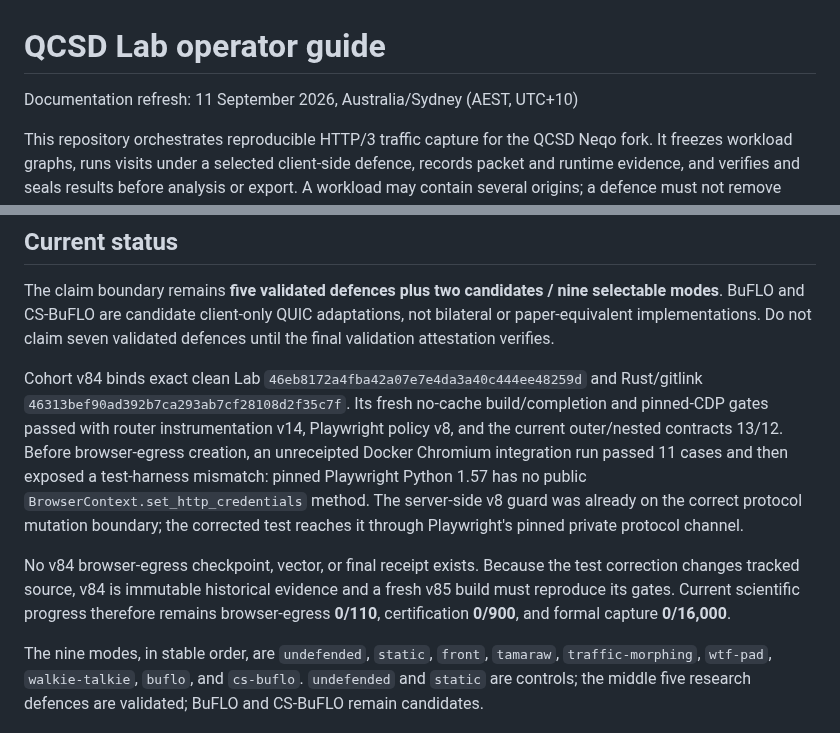
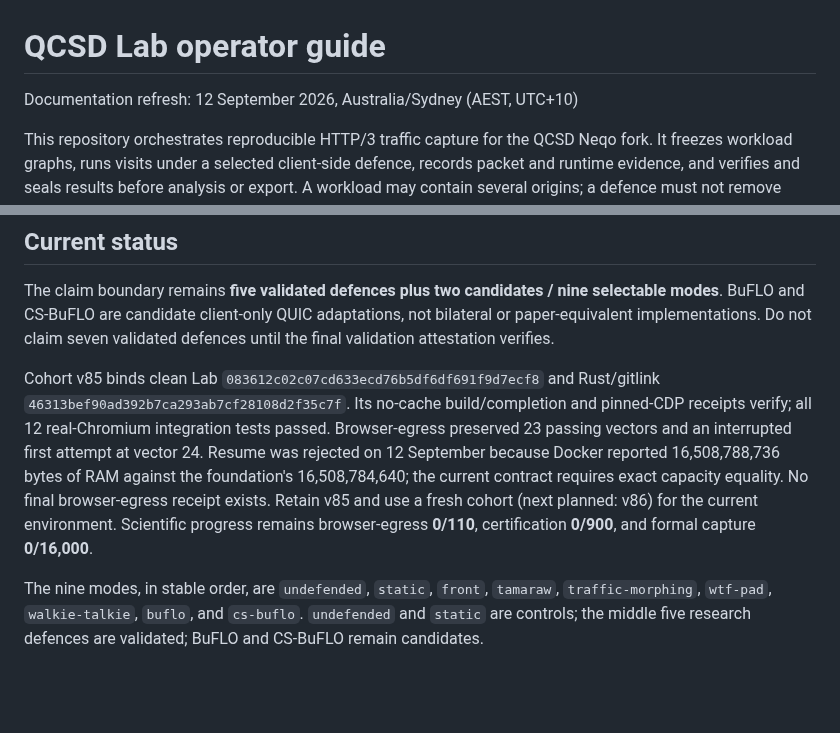
Before and after one commit to kaisequeira/neqo-qcsd-lab, a Markdown page: README.md, 2 parts joined by grey strips. GitHub-like rendering; blank space fills up the shorter version.

Commit message:
Record v85 interruption and current environment checkpoint

```diff
--- a/README.md
+++ b/README.md
@@ -1,6 +1,6 @@
 # QCSD Lab operator guide
 
-Documentation refresh: 11 September 2026, Australia/Sydney (AEST, UTC+10)
+Documentation refresh: 12 September 2026, Australia/Sydney (AEST, UTC+10)
 
 This repository orchestrates reproducible HTTP/3 traffic capture for the QCSD
 Neqo fork. It freezes workload graphs, runs visits under a selected client-side
@@ -22,22 +22,16 @@ selectable modes**. BuFLO and CS-BuFLO are candidate client-only QUIC
 adaptations, not bilateral or paper-equivalent implementations. Do not claim
 seven validated defences until the final validation attestation verifies.
 
-Cohort v84 binds exact clean Lab
-`46eb8172a4fba42a07e7e4da3a40c444ee48259d` and Rust/gitlink
-`46313bef90ad392b7ca293ab7cf28108d2f35c7f`. Its fresh no-cache build/completion
-and pinned-CDP gates passed with router instrumentation v14, Playwright policy
-v8, and the current outer/nested contracts 13/12. Before browser-egress
-creation, an unreceipted Docker Chromium integration run passed 11 cases and
-then exposed a test-harness mismatch: pinned Playwright Python 1.57 has no
-public `BrowserContext.set_http_credentials` method. The server-side v8 guard
-was already on the correct protocol mutation boundary; the corrected test
-reaches it through Playwright's pinned private protocol channel.
-
-No v84 browser-egress checkpoint, vector, or final receipt exists. Because the
-test correction changes tracked source, v84 is immutable historical evidence
-and a fresh v85 build must reproduce its gates. Current scientific progress
-therefore remains browser-egress **0/110**, certification **0/900**, and formal
-capture **0/16,000**.
+Cohort v85 binds clean Lab `083612c02c07cd633ecd76b5df6df691f9d7ecf8` and
+Rust/gitlink `46313bef90ad392b7ca293ab7cf28108d2f35c7f`. Its no-cache
+build/completion and pinned-CDP receipts verify; all 12 real-Chromium integration
+tests passed. Browser-egress preserved 23 passing vectors and an interrupted
+first attempt at vector 24. Resume was rejected on 12 September because Docker
+reported 16,508,788,736 bytes of RAM against the foundation's 16,508,784,640;
+the current contract requires exact capacity equality. No final browser-egress
+receipt exists. Retain v85 and use a fresh cohort (next planned: v86) for the
+current environment. Scientific progress remains browser-egress **0/110**,
+certification **0/900**, and formal capture **0/16,000**.
 
 The nine modes, in stable order, are `undefended`, `static`, `front`, `tamaraw`,
 `traffic-morphing`, `wtf-pad`, `walkie-talkie`, `buflo`, and `cs-buflo`.
```
Also changed, not shown: AGENTS.md (+6 -4 lines).
